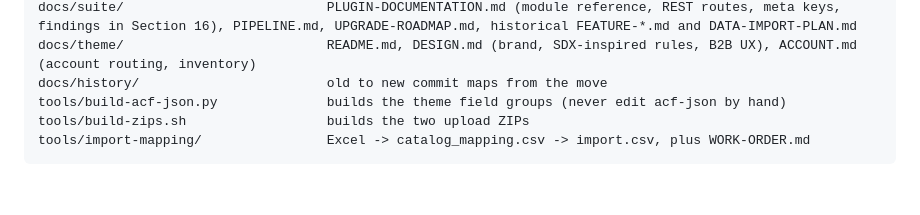
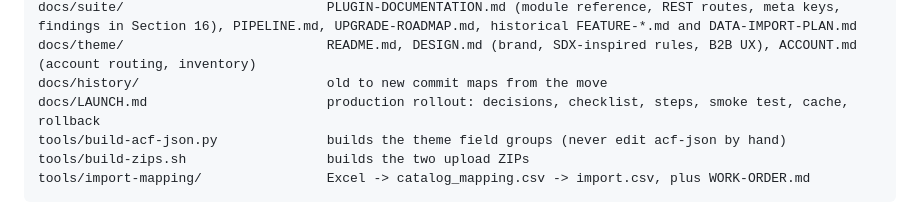
Before and after one commit to jmalture/InfoPlus_Webshop, a Markdown page: CLAUDE.md, the part around the change. GitHub-like rendering; blank space fills up the shorter version.

```diff
--- a/CLAUDE.md
+++ b/CLAUDE.md
@@ -32,6 +32,7 @@ legacy/                              NOT deployed. Elementor export of staging (
 docs/suite/                          PLUGIN-DOCUMENTATION.md (module reference, REST routes, meta keys, findings in Section 16), PIPELINE.md, UPGRADE-ROADMAP.md, historical FEATURE-*.md and DATA-IMPORT-PLAN.md
 docs/theme/                          README.md, DESIGN.md (brand, SDX-inspired rules, B2B UX), ACCOUNT.md (account routing, inventory)
 docs/history/                        old to new commit maps from the move
+docs/LAUNCH.md                       production rollout: decisions, checklist, steps, smoke test, cache, rollback
 tools/build-acf-json.py              builds the theme field groups (never edit acf-json by hand)
 tools/build-zips.sh                  builds the two upload ZIPs
 tools/import-mapping/                Excel -> catalog_mapping.csv -> import.csv, plus WORK-ORDER.md
```
Also changed, not shown: docs/LAUNCH.md (added, +112 -0 lines), docs/theme/README.md (+4 -0 lines).
